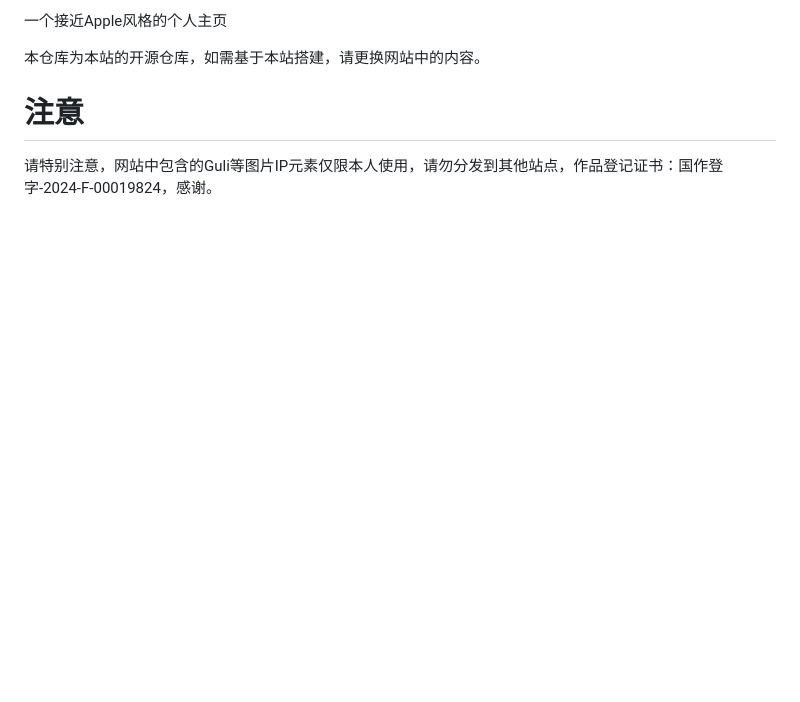
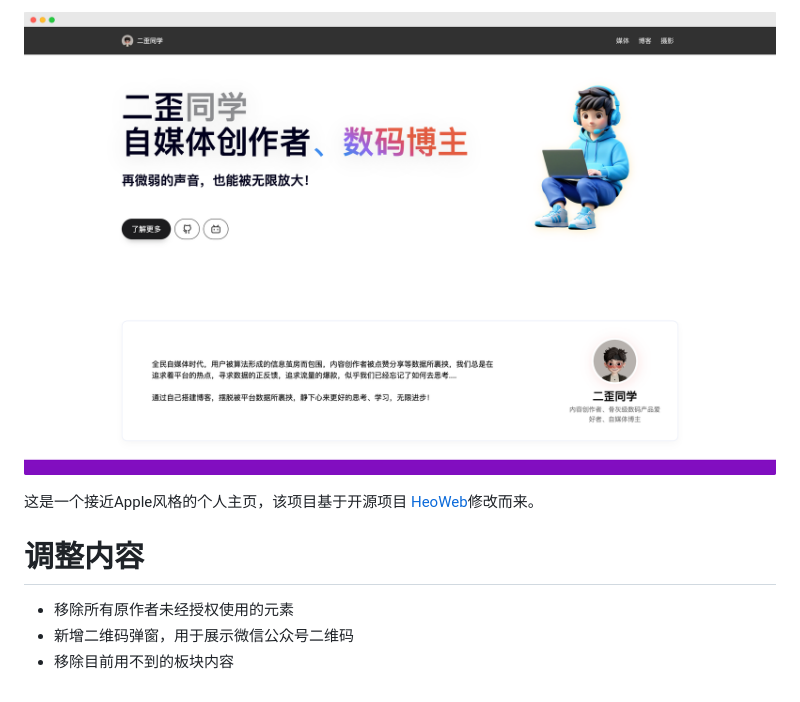
Before and after one commit to waistu/HomeWeb, a Markdown page: README.md, the part around the change printed below. Drawn GitHub-style; pictures changed too: img/banner-home.png (added); blank space fills up the shorter version.

```diff
--- a/README.md
+++ b/README.md
@@ -2,9 +2,9 @@
 
-一个接近Apple风格的个人主页
+![](/img/banner-home.png)
 
-本仓库为本站的开源仓库，如需基于本站搭建，请更换网站中的内容。
+这是一个接近Apple风格的个人主页，该项目基于开源项目 [HeoWeb](https://github.com/zhheo/HeoWeb)修改而来。
 
-
-# 注意
-
-请特别注意，网站中包含的Guli等图片IP元素仅限本人使用，请勿分发到其他站点，作品登记证书：国作登字-2024-F-00019824，感谢。
+# 调整内容
+- 移除所有原作者未经授权使用的元素
+- 新增二维码弹窗，用于展示微信公众号二维码
+- 移除目前用不到的板块内容
```
Also changed, not shown: other parts of README.md (+1 -1 lines), 1README.md (added, +47 -0 lines), img/Rednote.png (deleted), 1 other file.
